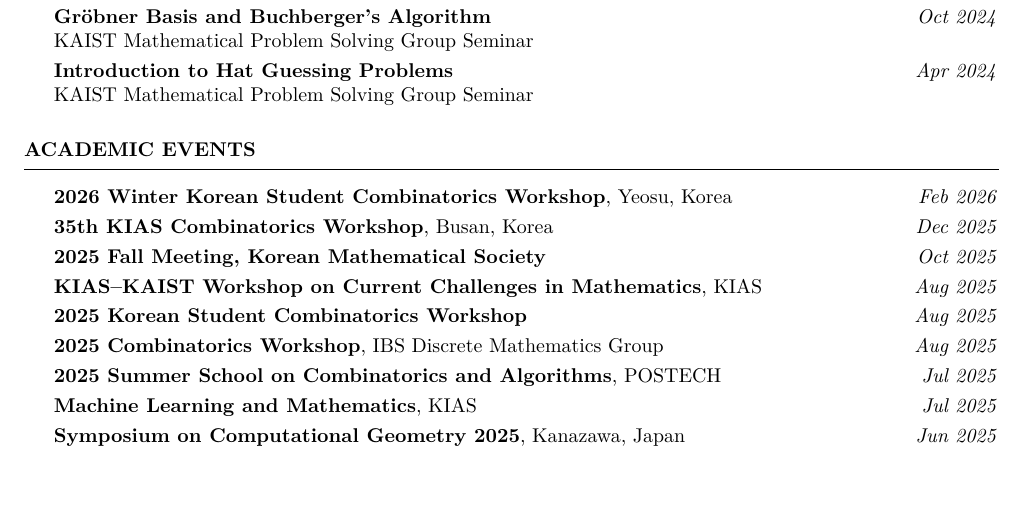
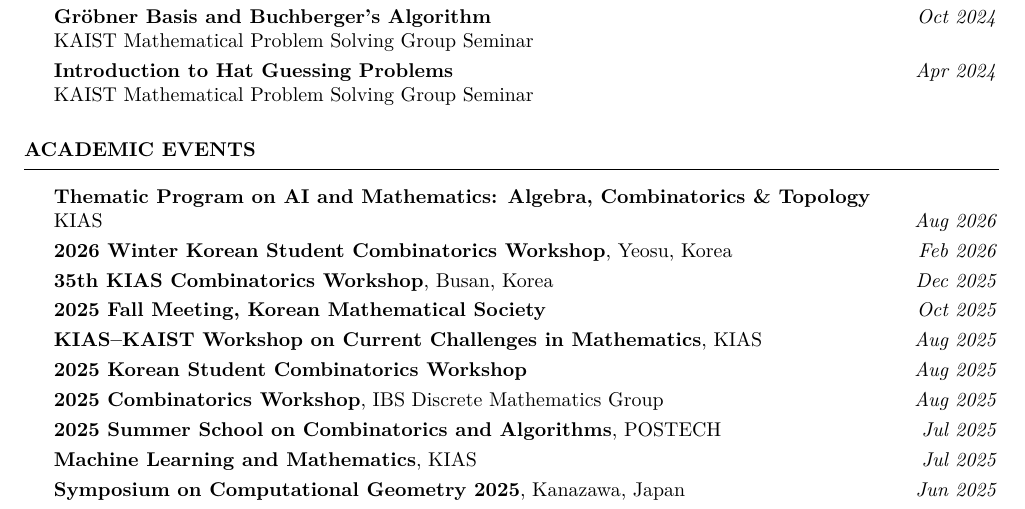
Before and after one commit to dylan0301/dylan0301.github.io, a LaTeX CV (JeewonFiles/CV/Resume_for_Frehers.tex): part of page 2 of 2, cut so that both start at the same text, the shorter picture padded with empty space. Compiled offline with pdfLaTeX.

Commit message:
kias ai math 2026 event add

```diff
--- a/JeewonFiles/CV/Resume_for_Frehers.tex
+++ b/JeewonFiles/CV/Resume_for_Frehers.tex
@@ -131,6 +131,9 @@
 
 \begin{rSection}{Academic Events}
 
+\textbf{\href{https://symposia.kias.re.kr/AI-Math2026/page/ai-math-act-2026}{Thematic Program on AI and Mathematics: Algebra, Combinatorics \& Topology}}\\
+KIAS \hfill \textit{Aug 2026}
+
 \textbf{2026 Winter Korean Student Combinatorics Workshop}, Yeosu, Korea \hfill \textit{Feb 2026}
 
 \textbf{35th KIAS Combinatorics Workshop}, Busan, Korea \hfill \textit{Dec 2025}
```
Also changed, not shown: _pages/events.md (+2 -0 lines), files/Jeewon-Kim-CV.pdf.
